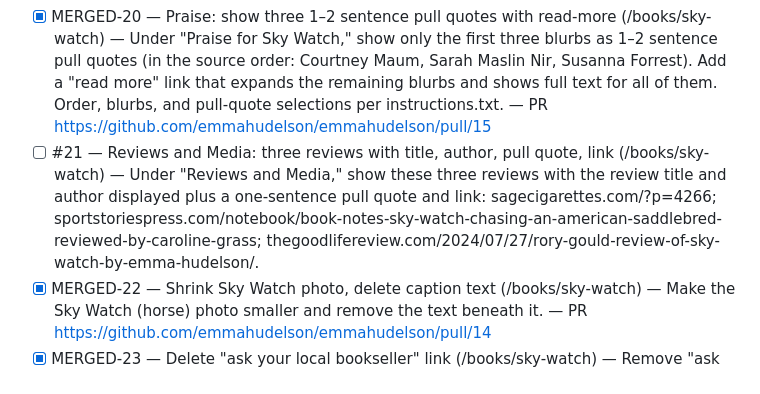
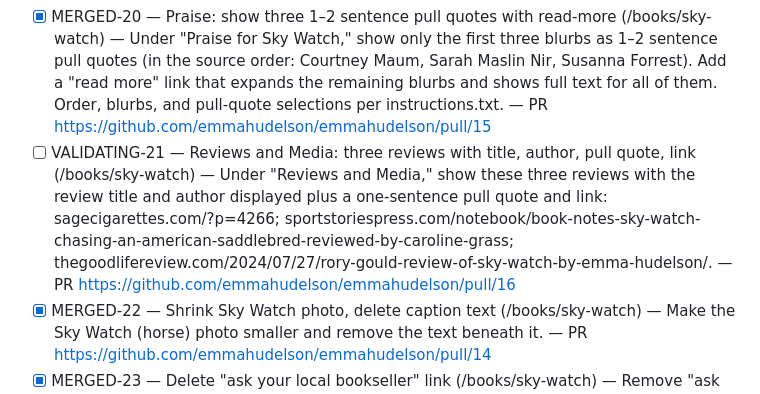
Before and after one commit to emmahudelson/emmahudelson, a Markdown page: CHECKLIST.md, the part around the change. Drawn GitHub-style.

Commit message:
Mark #21 VALIDATING

```diff
--- a/CHECKLIST.md
+++ b/CHECKLIST.md
@@ -38,7 +38,7 @@ BLOCKED-N items are paused on missing assets or external decisions.
 - [x] MERGED-18 — Delete "a memoir" eyebrow above title (/books/sky-watch) — Remove the "a memoir" header above the title. — PR https://github.com/emmahudelson/emmahudelson/pull/14
 - [x] MERGED-19 — Delete "—Emma Hudelson" byline under subtitle (/books/sky-watch) — Remove the "—Emma Hudelson" line beneath the title and subtitle. — PR https://github.com/emmahudelson/emmahudelson/pull/14
 - [x] MERGED-20 — Praise: show three 1–2 sentence pull quotes with read-more (/books/sky-watch) — Under "Praise for Sky Watch," show only the first three blurbs as 1–2 sentence pull quotes (in the source order: Courtney Maum, Sarah Maslin Nir, Susanna Forrest). Add a "read more" link that expands the remaining blurbs and shows full text for all of them. Order, blurbs, and pull-quote selections per instructions.txt. — PR https://github.com/emmahudelson/emmahudelson/pull/15
-- [ ] #21 — Reviews and Media: three reviews with title, author, pull quote, link (/books/sky-watch) — Under "Reviews and Media," show these three reviews with the review title and author displayed plus a one-sentence pull quote and link: sagecigarettes.com/?p=4266; sportstoriespress.com/notebook/book-notes-sky-watch-chasing-an-american-saddlebred-reviewed-by-caroline-grass; thegoodlifereview.com/2024/07/27/rory-gould-review-of-sky-watch-by-emma-hudelson/.
+- [ ] VALIDATING-21 — Reviews and Media: three reviews with title, author, pull quote, link (/books/sky-watch) — Under "Reviews and Media," show these three reviews with the review title and author displayed plus a one-sentence pull quote and link: sagecigarettes.com/?p=4266; sportstoriespress.com/notebook/book-notes-sky-watch-chasing-an-american-saddlebred-reviewed-by-caroline-grass; thegoodlifereview.com/2024/07/27/rory-gould-review-of-sky-watch-by-emma-hudelson/. — PR https://github.com/emmahudelson/emmahudelson/pull/16
 - [x] MERGED-22 — Shrink Sky Watch photo, delete caption text (/books/sky-watch) — Make the Sky Watch (horse) photo smaller and remove the text beneath it. — PR https://github.com/emmahudelson/emmahudelson/pull/14
 - [x] MERGED-23 — Delete "ask your local bookseller" link (/books/sky-watch) — Remove "ask your local bookseller" from under the Buy links (it currently links to Contact). — PR https://github.com/emmahudelson/emmahudelson/pull/14
 - [x] MERGED-24 — Remove email line from Sky Watch page (/books/sky-watch) — Delete the hello@emmahudelson.com line entirely from this page (address does not receive mail). — PR https://github.com/emmahudelson/emmahudelson/pull/14
```
